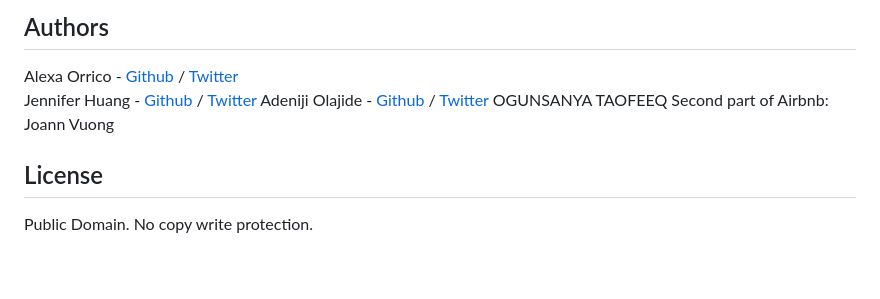
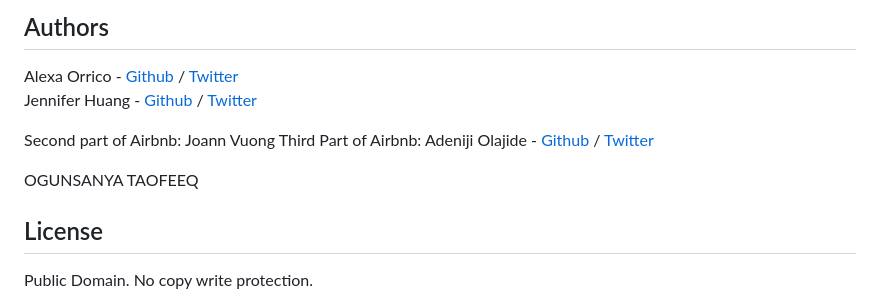
Before and after one commit to GoldenThrust/AirBnB_clone_v3, a Markdown page: README.md, the part around the change. Rendered like a GitHub page; blank space fills up the shorter version.

```diff
--- a/README.md
+++ b/README.md
@@ -156,9 +156,12 @@ No known bugs at this time.
 ## Authors
 Alexa Orrico - [Github](https://github.com/alexaorrico) / [Twitter](https://twitter.com/alexa_orrico)
 Jennifer Huang - [Github](https://github.com/jhuang10123) / [Twitter](https://twitter.com/earthtojhuang)
+
+Second part of Airbnb: Joann Vuong
+Third Part of Airbnb:
 Adeniji Olajide - [Github](https://github.com/GoldenThrust) / [Twitter](https://twitter.com/Goldenthrust3)
+
 OGUNSANYA TAOFEEQ
-Second part of Airbnb: Joann Vuong
 
 ## License
 Public Domain. No copy write protection.
```
